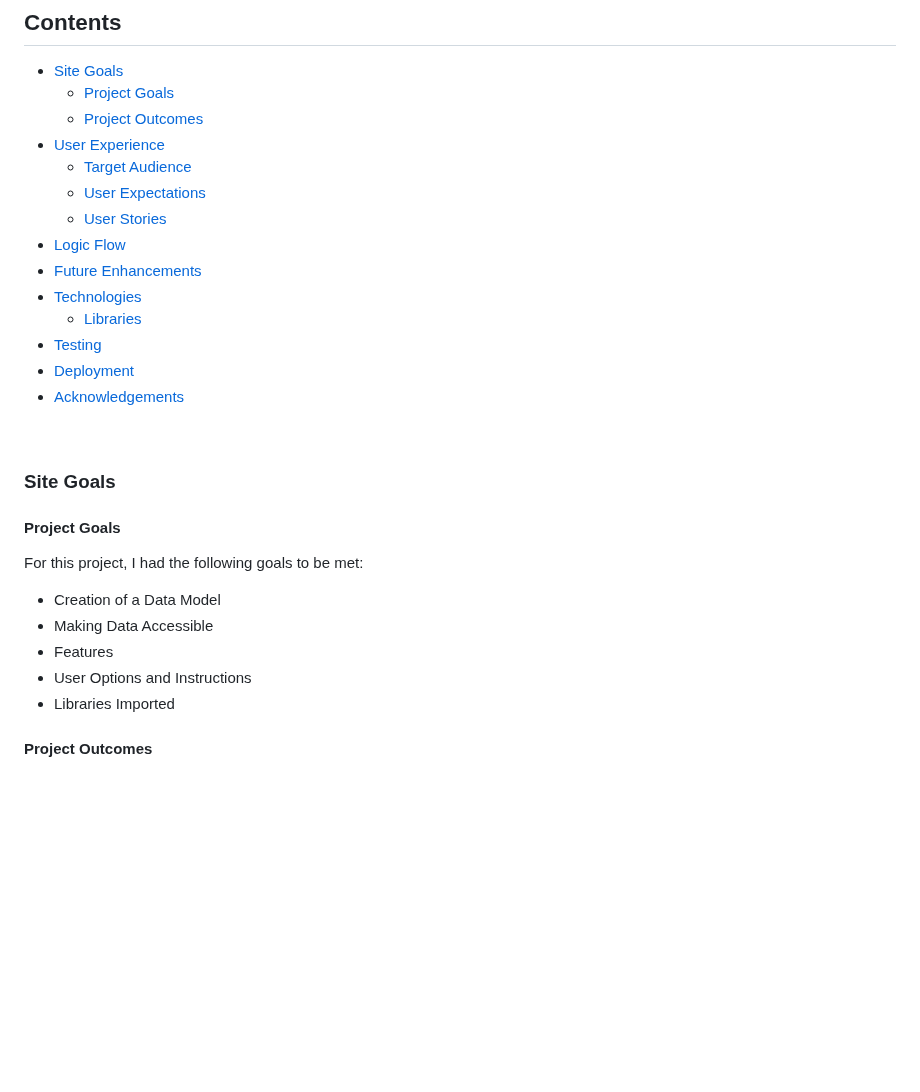
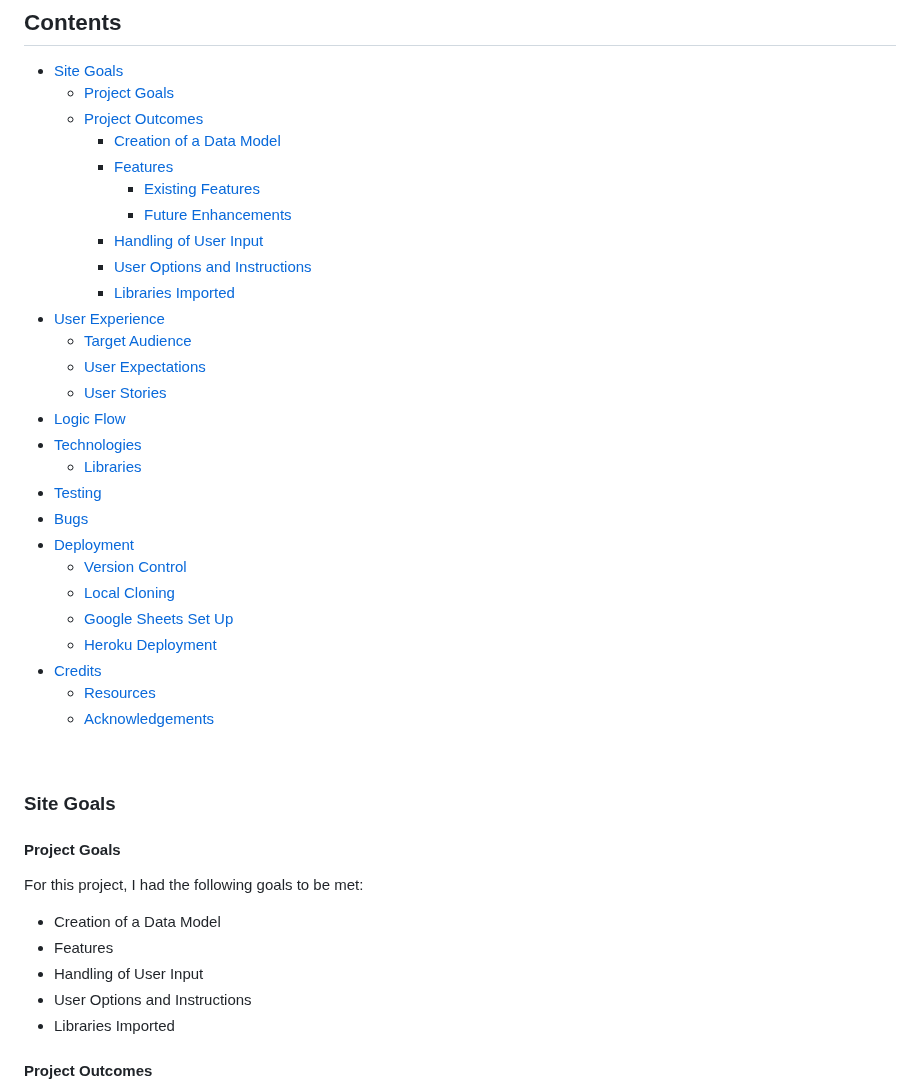
Before and after one commit to TonichaB/Habit-Tracker, a Markdown page: README.md, the part around one of its changes. Drawn GitHub-style; blank space fills up the shorter version.

```diff
--- a/README.md
+++ b/README.md
@@ -7,17 +7,30 @@ You can access the live application [here!](https://habit-tracker-tb-f3dc632b7d9
 - [Site Goals](#site-goals)
     - [Project Goals](#project-goals)
     - [Project Outcomes](#project-outcomes)
+        - [Creation of a Data Model](#creation-of-a-data-model)
+        - [Features](#features)
+            - [Existing Features](#existing-features)
+            - [Future Enhancements](#future-enhancements)
+        - [Handling of User Input](#handling-of-user-input)
+        - [User Options and Instructions](#user-options-and-instructions)
+        - [Libraries Imported](#libraries-imported)
 - [User Experience](#user-experience)
     - [Target Audience](#target-audience)
     - [User Expectations](#user-expectations)
     - [User Stories](#user-stories)
 - [Logic Flow](#logic-flow)
-- [Future Enhancements](#future-enhancements)
 - [Technologies](#technologies)
     - [Libraries](#libraries)
 - [Testing](#testing)
+- [Bugs](#bugs)
 - [Deployment](#deployment)
-- [Acknowledgements](#acknowledgements)
+    - [Version Control](#version-control)
+    - [Local Cloning](#local-cloning)
+    - [Google Sheets Set Up](#google-sheets-set-up)
+    - [Heroku Deployment](#heroku-deployment)
+- [Credits](#credits)
+    - [Resources](#resources)
+    - [Acknowledgements](#acknowledgements)
 
 <br>
 
@@ -28,8 +41,8 @@ You can access the live application [here!](https://habit-tracker-tb-f3dc632b7d9
 For this project, I had the following goals to be met:<br>
 
 - Creation of a Data Model
-- Making Data Accessible
 - Features
+- Handling of User Input
 - User Options and Instructions
 - Libraries Imported
 
```
Also changed, not shown: other parts of README.md (+28 -4 lines).
